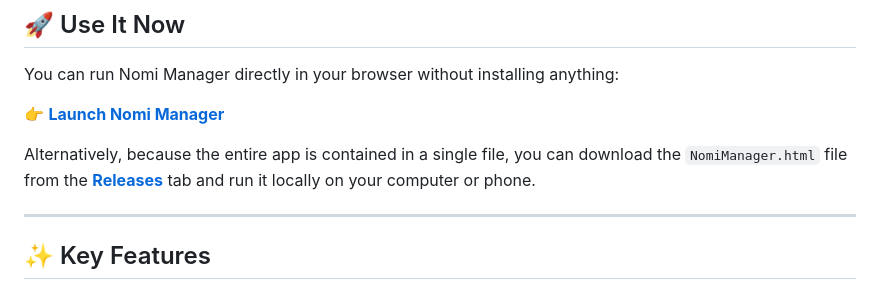
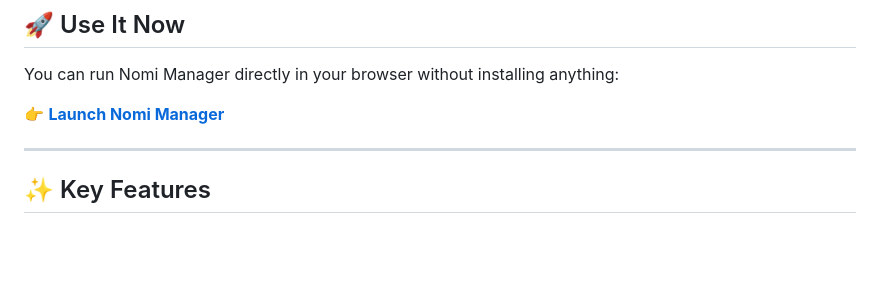
Before and after one commit to nick3335/Nomi-Manager, a Markdown page: README.md, the part around the change. Drawn GitHub-style; blank space fills up the shorter version.

Commit message:
Update README to remove local download instructions
Removed instructions for downloading NomiManager.html file.

```diff
--- a/README.md
+++ b/README.md
@@ -9,8 +9,6 @@ Built as a lightweight, single-file application, it acts as a dedicated workspac
 You can run Nomi Manager directly in your browser without installing anything:
 
 👉 **[Launch Nomi Manager](https://nick3335.github.io/Nomi-Manager/)**
-
-Alternatively, because the entire app is contained in a single file, you can download the `NomiManager.html` file from the **[Releases](../../releases)** tab and run it locally on your computer or phone.
 
 ---
 
```
